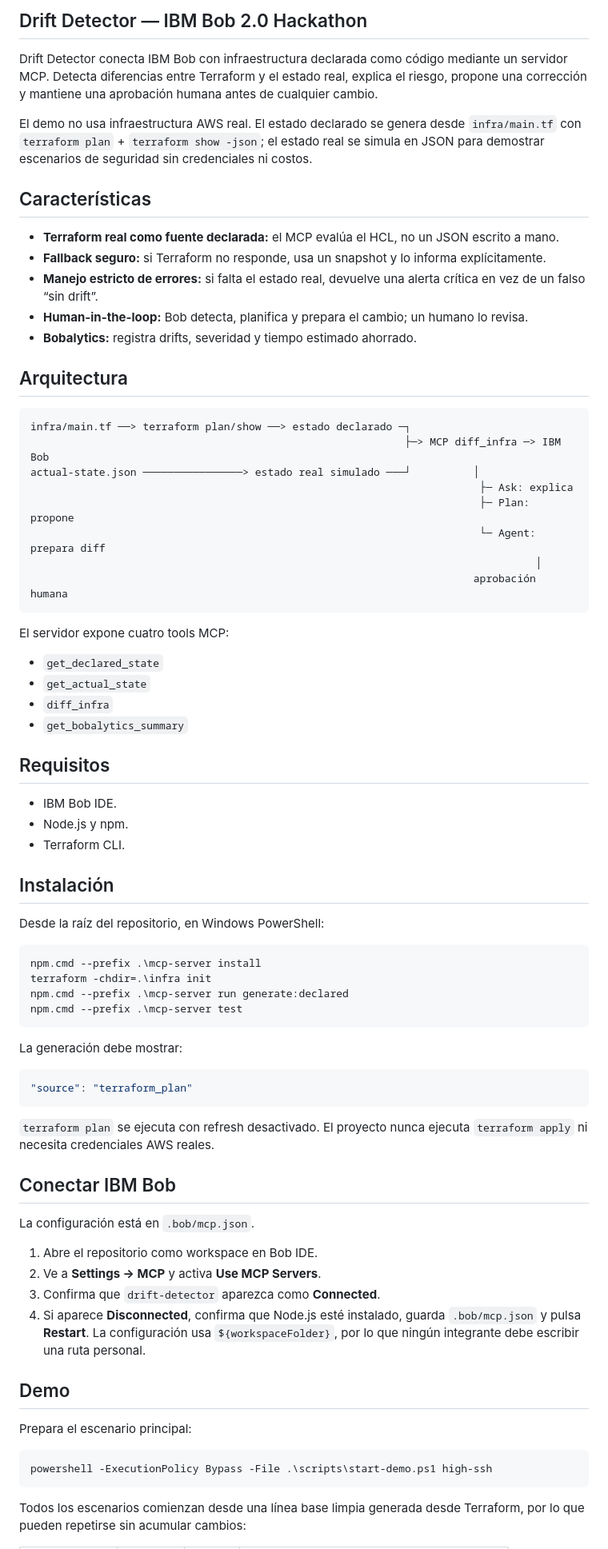
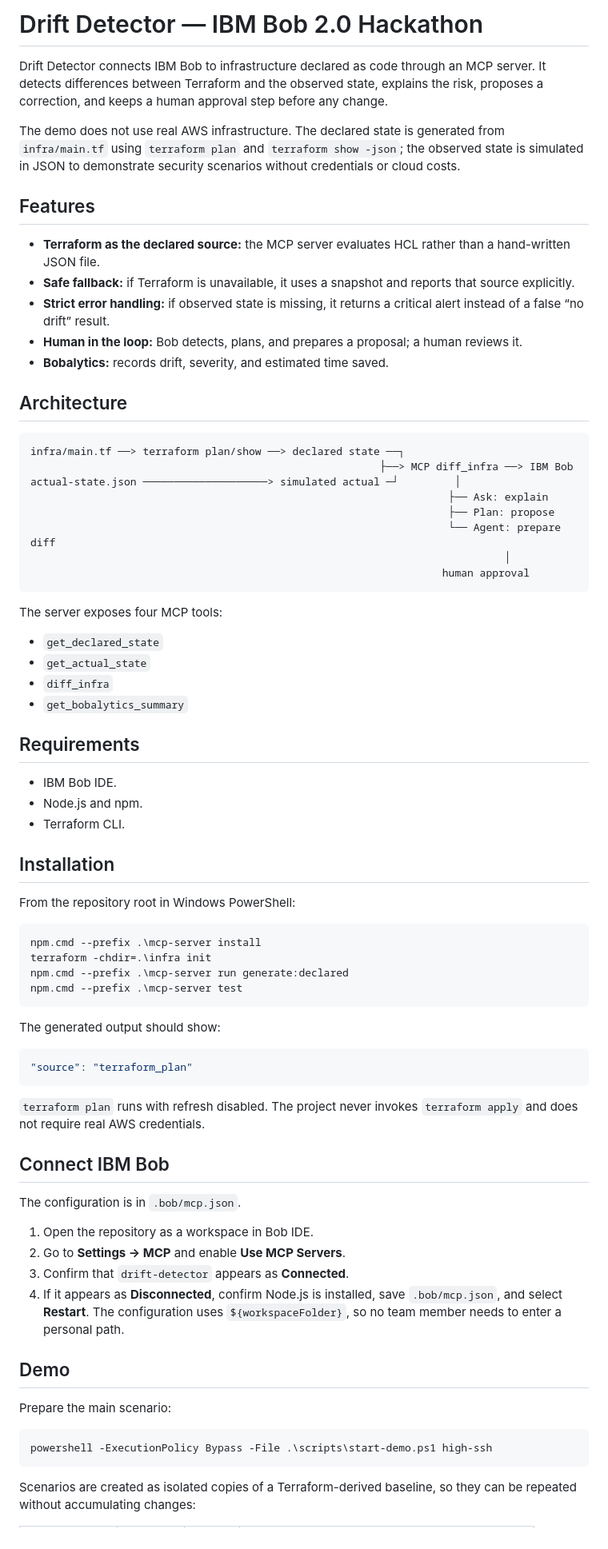
Before and after one commit to MijaelYujra/IBMHackathon2026, a Markdown page: README.md, the part around one of its changes. Shown at 80% size. Rendered like a GitHub page.

````diff
--- a/README.md
+++ b/README.md
@@ -1,51 +1,46 @@
-## Drift Detector — IBM Bob 2.0 Hackathon
+# Drift Detector — IBM Bob 2.0 Hackathon
 
-Drift Detector conecta IBM Bob con infraestructura declarada como código mediante
-un servidor MCP. Detecta diferencias entre Terraform y el estado real, explica el
-riesgo, propone una corrección y mantiene una aprobación humana antes de cualquier
-cambio.
+Drift Detector connects IBM Bob to infrastructure declared as code through an MCP server. It detects differences between Terraform and the observed state, explains the risk, proposes a correction, and keeps a human approval step before any change.
 
-El demo no usa infraestructura AWS real. El estado declarado se genera desde
-`infra/main.tf` con `terraform plan` + `terraform show -json`; el estado real se
-simula en JSON para demostrar escenarios de seguridad sin credenciales ni costos.
+The demo does not use real AWS infrastructure. The declared state is generated from `infra/main.tf` using `terraform plan` and `terraform show -json`; the observed state is simulated in JSON to demonstrate security scenarios without credentials or cloud costs.
 
-## Características
+## Features
 
-- **Terraform real como fuente declarada:** el MCP evalúa el HCL, no un JSON escrito a mano.
-- **Fallback seguro:** si Terraform no responde, usa un snapshot y lo informa explícitamente.
-- **Manejo estricto de errores:** si falta el estado real, devuelve una alerta crítica en vez de un falso “sin drift”.
-- **Human-in-the-loop:** Bob detecta, planifica y prepara el cambio; un humano lo revisa.
-- **Bobalytics:** registra drifts, severidad y tiempo estimado ahorrado.
+- **Terraform as the declared source:** the MCP server evaluates HCL rather than a hand-written JSON file.
+- **Safe fallback:** if Terraform is unavailable, it uses a snapshot and reports that source explicitly.
+- **Strict error handling:** if observed state is missing, it returns a critical alert instead of a false “no drift” result.
+- **Human in the loop:** Bob detects, plans, and prepares a proposal; a human reviews it.
+- **Bobalytics:** records drift, severity, and estimated time saved.
 
-## Arquitectura
+## Architecture
 
 ```text
-infra/main.tf ──> terraform plan/show ──> estado declarado ─┐
-                                                            ├─> MCP diff_infra ─> IBM Bob
-actual-state.json ────────────────> estado real simulado ───┘          │
-                                                                        ├─ Ask: explica
-                                                                        ├─ Plan: propone
-                                                                        └─ Agent: prepara diff
-                                                                                 │
-                                                                       aprobación humana
+infra/main.tf ──> terraform plan/show ──> declared state ──┐
+                                                        ├──> MCP diff_infra ──> IBM Bob
+actual-state.json ────────────────────> simulated actual ─┘         │
+                                                                   ├── Ask: explain
+                                                                   ├── Plan: propose
+                                                                   └── Agent: prepare diff
+                                                                            │
+                                                                  human approval
 ```
 
-El servidor expone cuatro tools MCP:
+The server exposes four MCP tools:
 
 - `get_declared_state`
 - `get_actual_state`
 - `diff_infra`
 - `get_bobalytics_summary`
 
-## Requisitos
+## Requirements
 
 - IBM Bob IDE.
-- Node.js y npm.
+- Node.js and npm.
 - Terraform CLI.
 
-## Instalación
+## Installation
 
-Desde la raíz del repositorio, en Windows PowerShell:
+From the repository root in Windows PowerShell:
 
 ```powershell
 npm.cmd --prefix .\mcp-server install
@@ -54,34 +49,30 @@ npm.cmd --prefix .\mcp-server run generate:declared
 npm.cmd --prefix .\mcp-server test
 ```
 
-La generación debe mostrar:
+The generated output should show:
 
 ```json
 "source": "terraform_plan"
 ```
 
-`terraform plan` se ejecuta con refresh desactivado. El proyecto nunca ejecuta
-`terraform apply` ni necesita credenciales AWS reales.
+`terraform plan` runs with refresh disabled. The project never invokes `terraform apply` and does not require real AWS credentials.
 
-## Conectar IBM Bob
+## Connect IBM Bob
 
-La configuración está en `.bob/mcp.json`.
+The configuration is in `.bob/mcp.json`.
 
-1. Abre el repositorio como workspace en Bob IDE.
-2. Ve a **Settings → MCP** y activa **Use MCP Servers**.
-3. Confirma que `drift-detector` aparezca como **Connected**.
-4. Si aparece **Disconnected**, confirma que Node.js esté instalado, guarda
-   `.bob/mcp.json` y pulsa **Restart**. La configuración usa `${workspaceFolder}`,
-   por lo que ningún integrante debe escribir una ruta personal.
+1. Open the repository as a workspace in Bob IDE.
+2. Go to **Settings → MCP** and enable **Use MCP Servers**.
+3. Confirm that `drift-detector` appears as **Connected**.
+4. If it appears as **Disconnected**, confirm Node.js is installed, save `.bob/mcp.json`, and select **Restart**. The configuration uses `${workspaceFolder}`, so no team member needs to enter a personal path.
 
 ## Demo
 
-Prepara el escenario principal:
+Prepare the main scenario:
 
 ```powershell
 powershell -ExecutionPolicy Bypass -File .\scripts\start-demo.ps1 high-ssh
 ```
 
-Todos los escenarios comienzan desde una línea base limpia generada desde
-Terraform, por lo que pueden repetirse sin acumular cambios:
+Scenarios are created as isolated copies of a Terraform-derived baseline, so they can be repeated without accumulating changes:
 
````
Also changed, not shown: other parts of README.md (+60 -85 lines).
